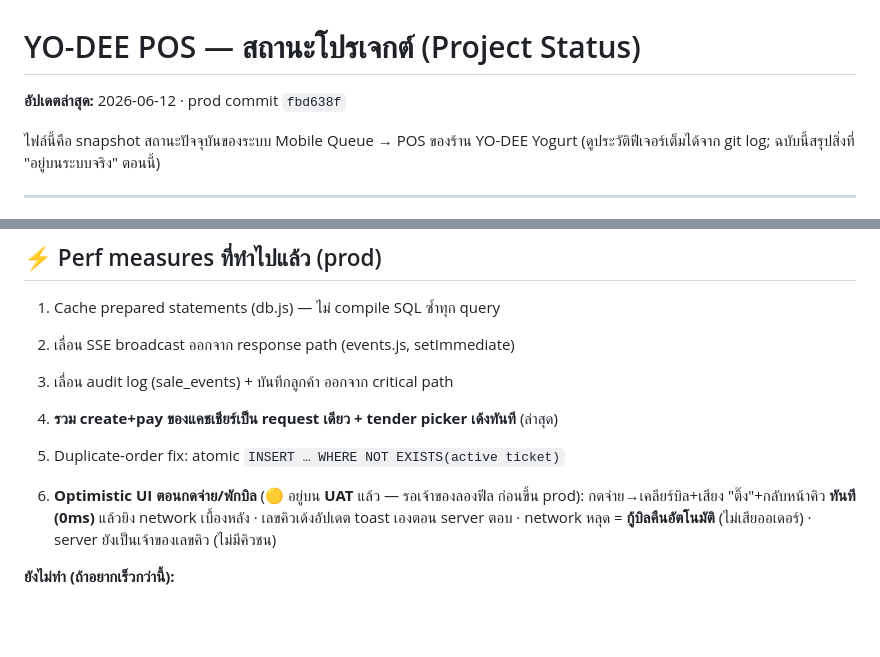
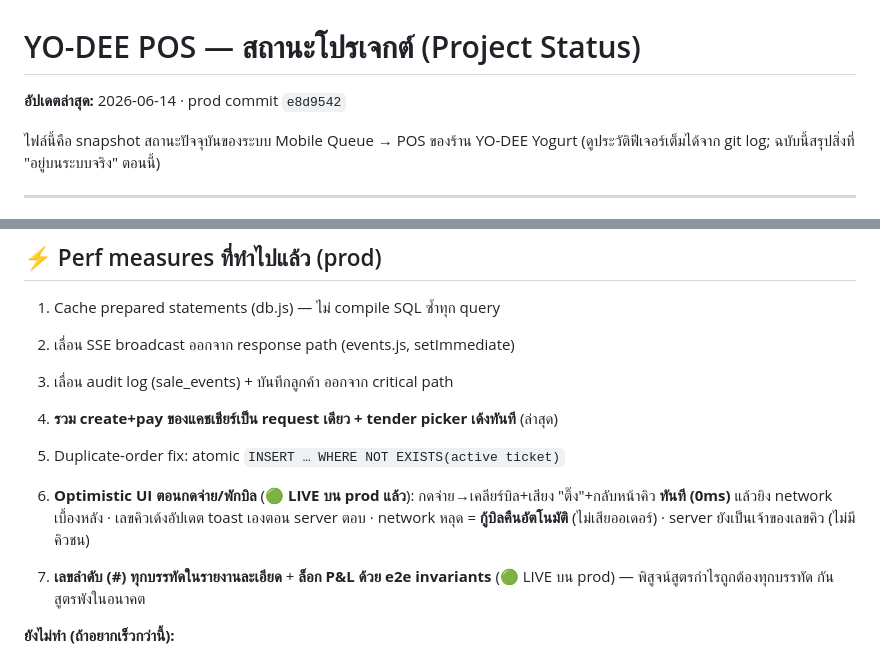
Before and after one commit to chatrk50/mobile-queue, a Markdown page: docs/STATUS.md, 2 parts joined by grey strips. Drawn GitHub-style; blank space fills up the shorter version.

Commit message:
docs: prod now at e8d9542 — optimistic pay + report #/P&L live
Co-Authored-By: Claude Opus 4.8 <noreply@anthropic.com>

```diff
--- a/docs/STATUS.md
+++ b/docs/STATUS.md
@@ -1,6 +1,6 @@
 # YO-DEE POS — สถานะโปรเจกต์ (Project Status)
 
-**อัปเดตล่าสุด:** 2026-06-12 · prod commit `fbd638f`
+**อัปเดตล่าสุด:** 2026-06-14 · prod commit `e8d9542`
 
 ไฟล์นี้คือ snapshot สถานะปัจจุบันของระบบ Mobile Queue → POS ของร้าน YO-DEE Yogurt
 (ดูประวัติฟีเจอร์เต็มได้จาก git log; ฉบับนี้สรุปสิ่งที่ "อยู่บนระบบจริง" ตอนนี้)
@@ -50,7 +50,8 @@
 4. **รวม create+pay ของแคชเชียร์เป็น request เดียว + tender picker เด้งทันที** (ล่าสุด)
 5. Duplicate-order fix: atomic `INSERT … WHERE NOT EXISTS(active ticket)`
 
-6. **Optimistic UI ตอนกดจ่าย/พักบิล** (🟡 อยู่บน **UAT** แล้ว — รอเจ้าของลองฟีล ก่อนขึ้น prod): กดจ่าย→เคลียร์บิล+เสียง "ติ๊ง"+กลับหน้าคิว **ทันที (0ms)** แล้วยิง network เบื้องหลัง · เลขคิวเด้งอัปเดต toast เองตอน server ตอบ · network หลุด = **กู้บิลคืนอัตโนมัติ** (ไม่เสียออเดอร์) · server ยังเป็นเจ้าของเลขคิว (ไม่มีคิวชน)
+6. **Optimistic UI ตอนกดจ่าย/พักบิล** (🟢 **LIVE บน prod แล้ว**): กดจ่าย→เคลียร์บิล+เสียง "ติ๊ง"+กลับหน้าคิว **ทันที (0ms)** แล้วยิง network เบื้องหลัง · เลขคิวเด้งอัปเดต toast เองตอน server ตอบ · network หลุด = **กู้บิลคืนอัตโนมัติ** (ไม่เสียออเดอร์) · server ยังเป็นเจ้าของเลขคิว (ไม่มีคิวชน)
+7. **เลขลำดับ (#) ทุกบรรทัดในรายงานละเอียด** + **ล็อก P&L ด้วย e2e invariants** (🟢 LIVE บน prod) — พิสูจน์สูตรกำไรถูกต้องทุกบรรทัด กันสูตรพังในอนาคต
 
 **ยังไม่ทำ (ถ้าอยากเร็วกว่านี้):**
 - **Outbox + auto-retry เต็มรูป** — ตอนนี้ network fail = กู้บิลให้กดใหม่ (manual) · ขั้นถัดไป = retry อัตโนมัติ
```
